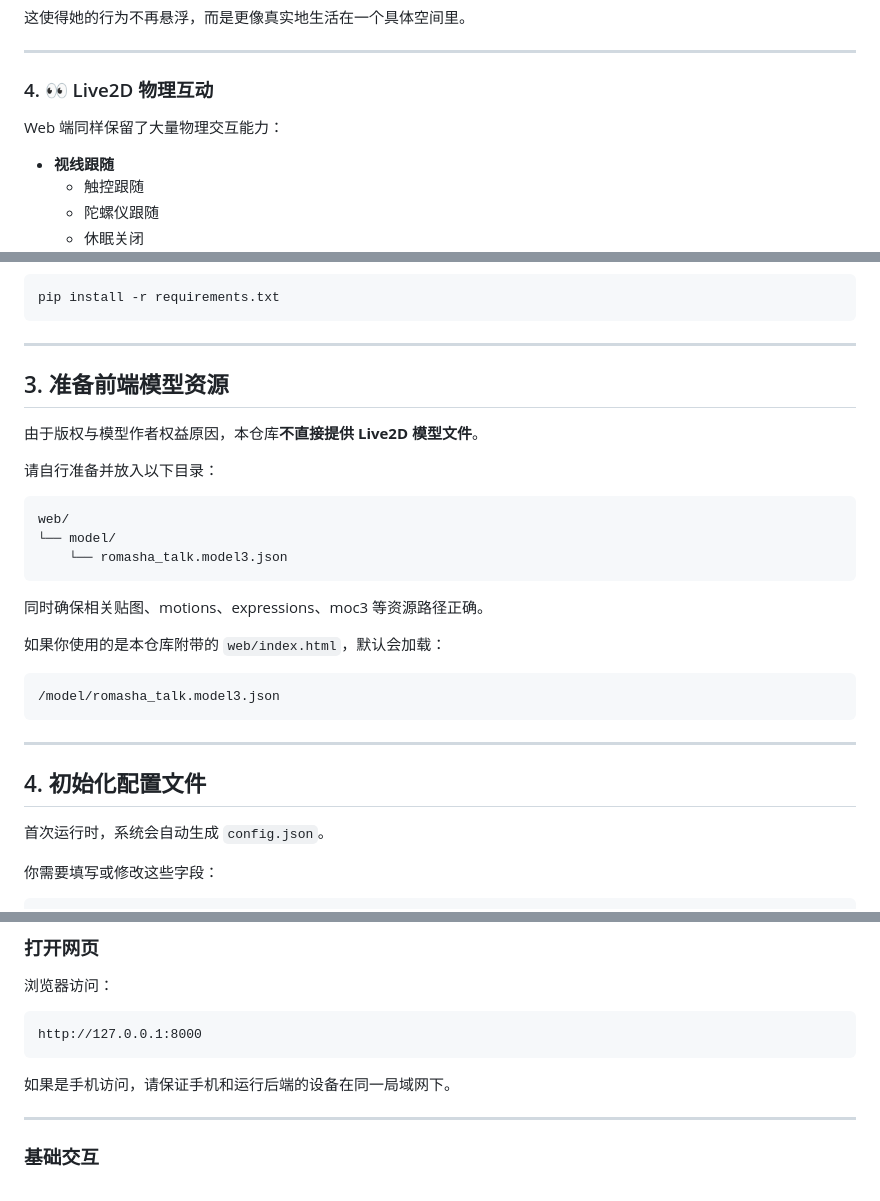
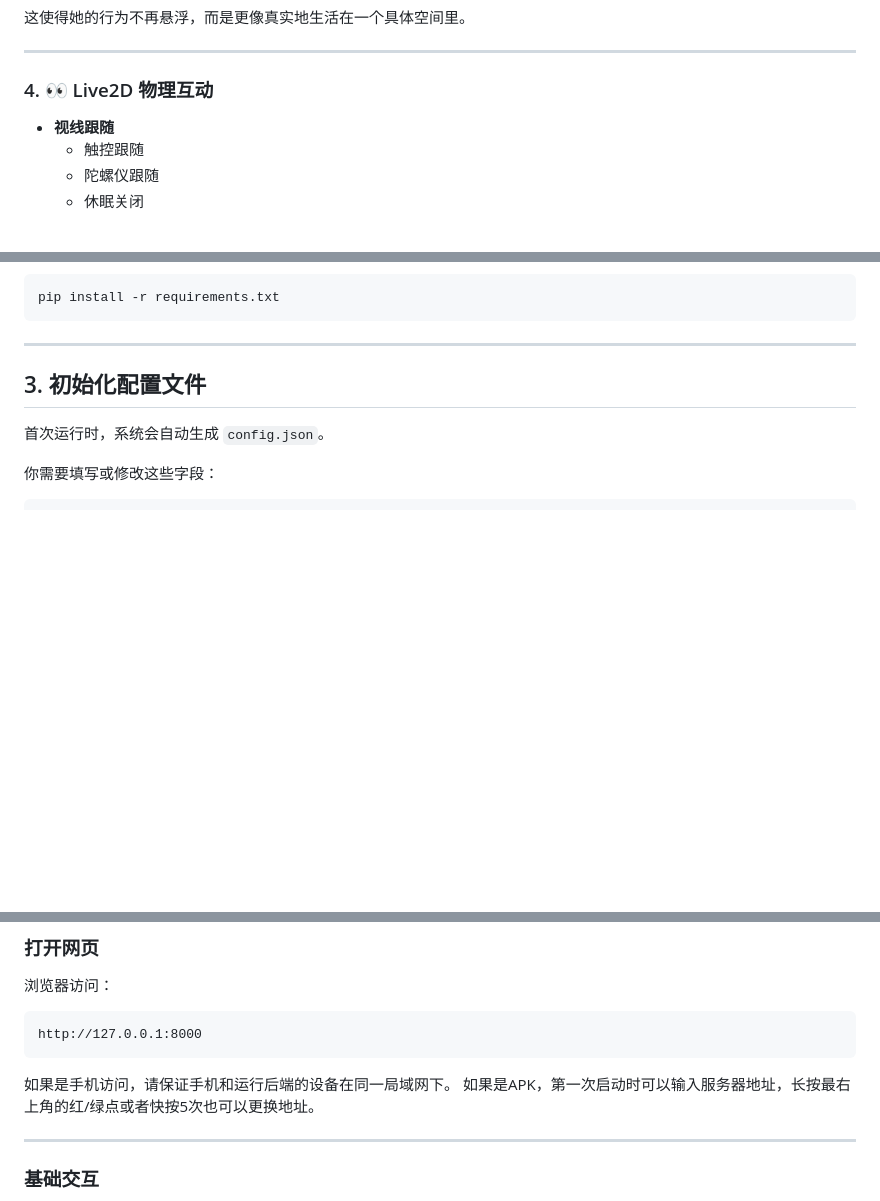
Before and after one commit to TGSWYH/Romasha-Live2D-AI-Web, a Markdown page: README.md, 3 parts joined by grey strips. Drawn GitHub-style; blank space fills up the shorter version.

````diff
--- a/README.md
+++ b/README.md
@@ -64,8 +63,6 @@ Web 端完整支持 Romasha 的剧情推演系统。
 ---
 
 ### 4. 👀 Live2D 物理互动
-Web 端同样保留了大量物理交互能力：
-
 - **视线跟随**
   - 触控跟随
   - 陀螺仪跟随
@@ -196,28 +166,7 @@ pip install -r requirements.txt
 
 ---
 
-## 3. 准备前端模型资源
-由于版权与模型作者权益原因，本仓库**不直接提供 Live2D 模型文件**。
-
-请自行准备并放入以下目录：
-
-```bash
-web/
-└── model/
-    └── romasha_talk.model3.json
-```
-
-同时确保相关贴图、motions、expressions、moc3 等资源路径正确。
-
-如果你使用的是本仓库附带的 `web/index.html`，默认会加载：
-
-```text
-/model/romasha_talk.model3.json
-```
-
----
-
-## 4. 初始化配置文件
+## 3. 初始化配置文件
 首次运行时，系统会自动生成 `config.json`。
 
 你需要填写或修改这些字段：
@@ -276,6 +225,7 @@ http://127.0.0.1:8000
 ```
 
 如果是手机访问，请保证手机和运行后端的设备在同一局域网下。
+如果是APK，第一次启动时可以输入服务器地址，长按最右上角的红/绿点或者快按5次也可以更换地址。
 
 ---
 
````
Also changed, not shown: other parts of README.md (+3 -31 lines).
